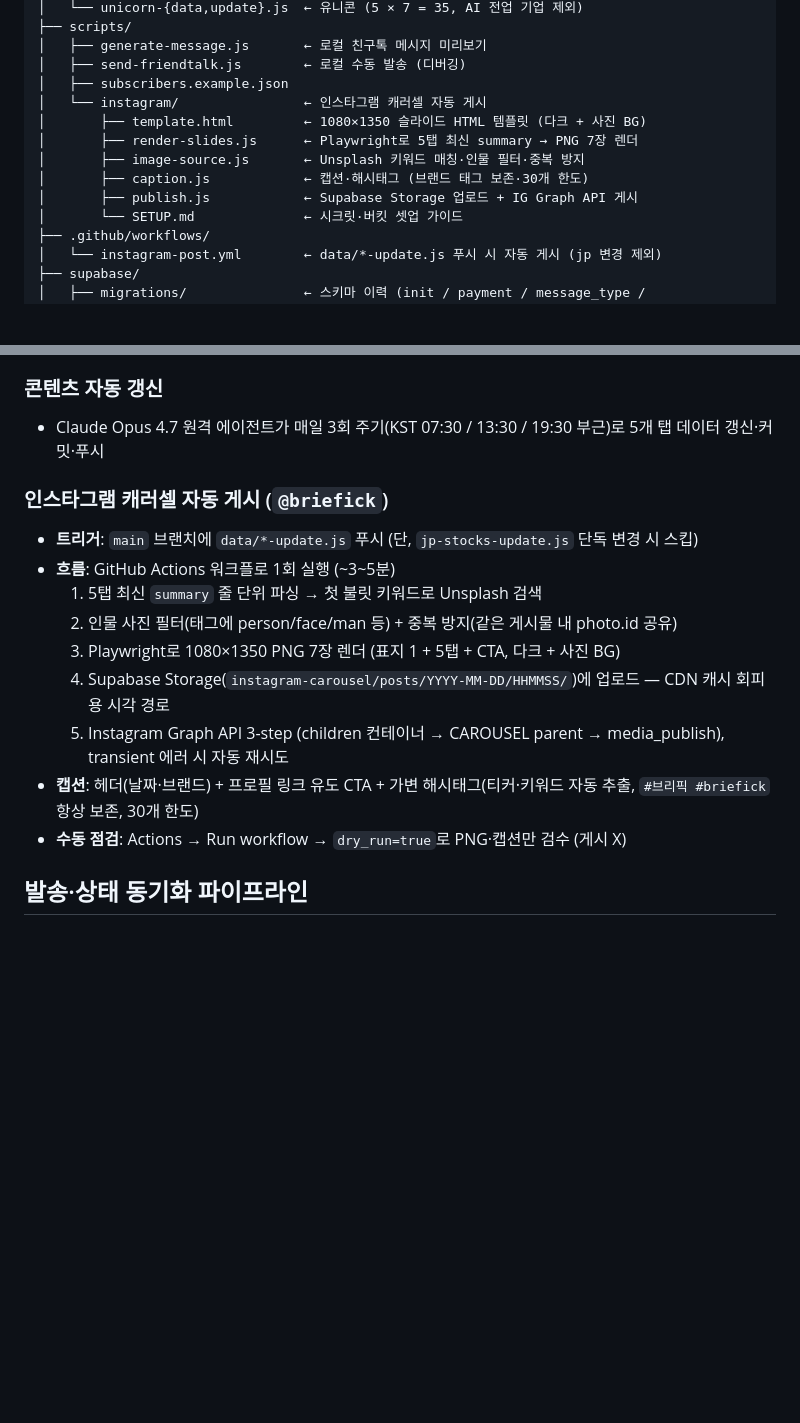
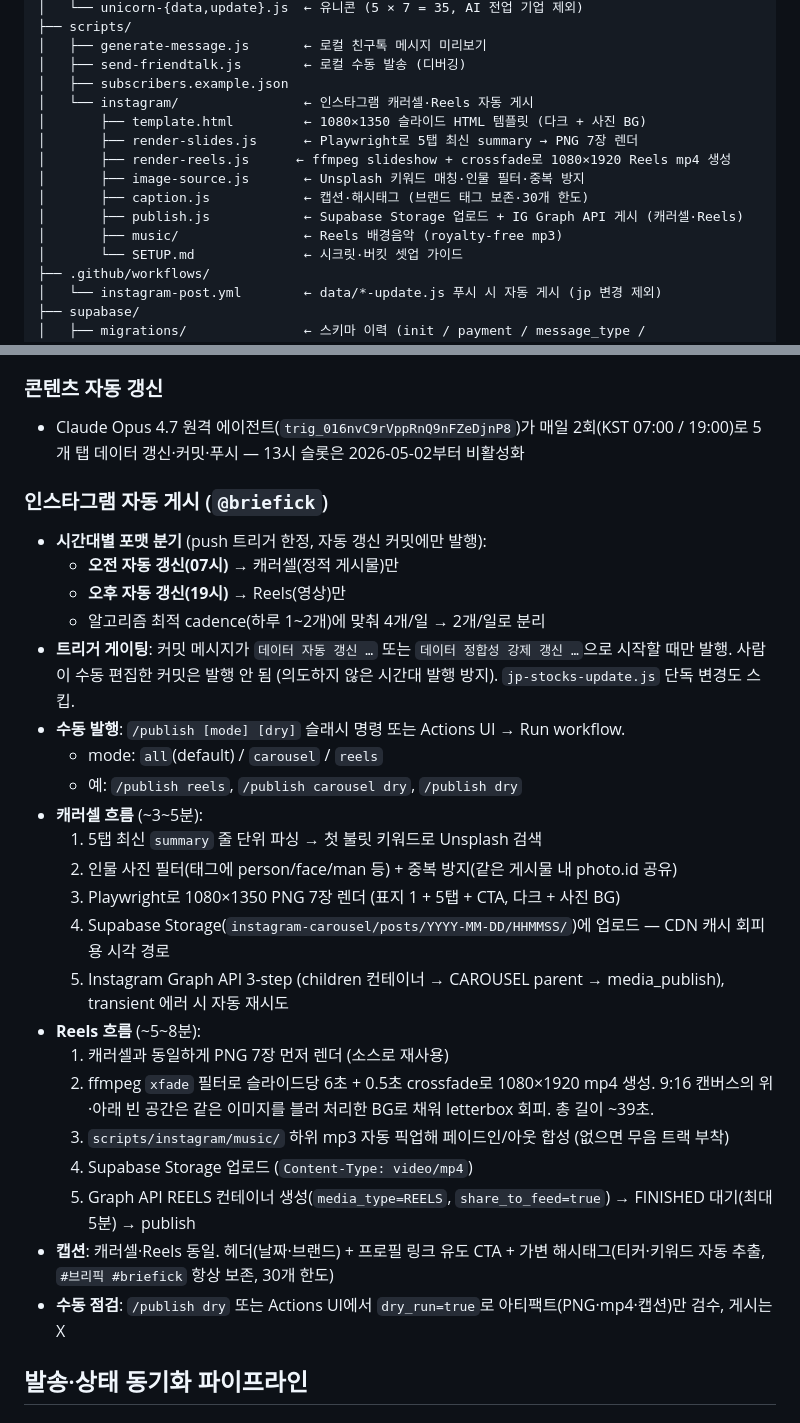
Before and after one commit to rookiejj/ai-investment, a Markdown page: README.md, 2 parts joined by grey strips. Drawn GitHub-style; blank space fills up the shorter version.

Commit message:
README 갱신 — Reels 시스템·시간대 분기·게이팅 정책
- scripts/instagram/ 구조에 render-reels.js·music/ 추가
- 자동 갱신 cadence 3회 → 2회(13시 슬롯 제거) 반영
- 인스타그램 자동 게시 섹션 전면 재작성 — 캐러셀·Reels 둘 다, 시간대별 분기, /publish 명령, 트리거 게이팅 정책
- Changelog 2026-05-03 항목 추가

Co-Authored-By: Claude Opus 4.7 <noreply@anthropic.com>

```diff
--- a/README.md
+++ b/README.md
@@ -37,12 +37,14 @@ ai-investment/
 │   ├── generate-message.js       ← 로컬 친구톡 메시지 미리보기
 │   ├── send-friendtalk.js        ← 로컬 수동 발송 (디버깅)
 │   ├── subscribers.example.json
-│   └── instagram/                ← 인스타그램 캐러셀 자동 게시
+│   └── instagram/                ← 인스타그램 캐러셀·Reels 자동 게시
 │       ├── template.html         ← 1080×1350 슬라이드 HTML 템플릿 (다크 + 사진 BG)
 │       ├── render-slides.js      ← Playwright로 5탭 최신 summary → PNG 7장 렌더
+│       ├── render-reels.js      ← ffmpeg slideshow + crossfade로 1080×1920 Reels mp4 생성
 │       ├── image-source.js       ← Unsplash 키워드 매칭·인물 필터·중복 방지
 │       ├── caption.js            ← 캡션·해시태그 (브랜드 태그 보존·30개 한도)
-│       ├── publish.js            ← Supabase Storage 업로드 + IG Graph API 게시
+│       ├── publish.js            ← Supabase Storage 업로드 + IG Graph API 게시 (캐러셀·Reels)
+│       ├── music/                ← Reels 배경음악 (royalty-free mp3)
 │       └── SETUP.md              ← 시크릿·버킷 셋업 가이드
 ├── .github/workflows/
 │   └── instagram-post.yml        ← data/*-update.js 푸시 시 자동 게시 (jp 변경 제외)
@@ -119,18 +121,31 @@ UI 노출 5개 탭 (일본 주식 70항목은 데이터 파일만 보존).
 - 미수신자 안내 알림톡 버튼 도착지
 
 ### 콘텐츠 자동 갱신
-- Claude Opus 4.7 원격 에이전트가 매일 3회 주기(KST 07:30 / 13:30 / 19:30 부근)로 5개 탭 데이터 갱신·커밋·푸시
+- Claude Opus 4.7 원격 에이전트(`trig_016nvC9rVppRnQ9nFZeDjnP8`)가 매일 2회(KST 07:00 / 19:00)로 5개 탭 데이터 갱신·커밋·푸시 — 13시 슬롯은 2026-05-02부터 비활성화
 
-### 인스타그램 캐러셀 자동 게시 (`@briefick`)
-- **트리거**: `main` 브랜치에 `data/*-update.js` 푸시 (단, `jp-stocks-update.js` 단독 변경 시 스킵)
-- **흐름**: GitHub Actions 워크플로 1회 실행 (~3~5분)
+### 인스타그램 자동 게시 (`@briefick`)
+- **시간대별 포맷 분기** (push 트리거 한정, 자동 갱신 커밋에만 발행):
+  - **오전 자동 갱신(07시)** → 캐러셀(정적 게시물)만
+  - **오후 자동 갱신(19시)** → Reels(영상)만
+  - 알고리즘 최적 cadence(하루 1~2개)에 맞춰 4개/일 → 2개/일로 분리
+- **트리거 게이팅**: 커밋 메시지가 `데이터 자동 갱신 …` 또는 `데이터 정합성 강제 갱신 …`으로 시작할 때만 발행. 사람이 수동 편집한 커밋은 발행 안 됨 (의도하지 않은 시간대 발행 방지). `jp-stocks-update.js` 단독 변경도 스킵.
+- **수동 발행**: `/publish [mode] [dry]` 슬래시 명령 또는 Actions UI → Run workflow.
+  - mode: `all`(default) / `carousel` / `reels`
+  - 예: `/publish reels`, `/publish carousel dry`, `/publish dry`
+- **캐러셀 흐름** (~3~5분):
   1. 5탭 최신 `summary` 줄 단위 파싱 → 첫 불릿 키워드로 Unsplash 검색
   2. 인물 사진 필터(태그에 person/face/man 등) + 중복 방지(같은 게시물 내 photo.id 공유)
   3. Playwright로 1080×1350 PNG 7장 렌더 (표지 1 + 5탭 + CTA, 다크 + 사진 BG)
   4. Supabase Storage(`instagram-carousel/posts/YYYY-MM-DD/HHMMSS/`)에 업로드 — CDN 캐시 회피용 시각 경로
   5. Instagram Graph API 3-step (children 컨테이너 → CAROUSEL parent → media_publish), transient 에러 시 자동 재시도
-- **캡션**: 헤더(날짜·브랜드) + 프로필 링크 유도 CTA + 가변 해시태그(티커·키워드 자동 추출, `#브리픽 #briefick` 항상 보존, 30개 한도)
-- **수동 점검**: Actions → Run workflow → `dry_run=true`로 PNG·캡션만 검수 (게시 X)
+- **Reels 흐름** (~5~8분):
+  1. 캐러셀과 동일하게 PNG 7장 먼저 렌더 (소스로 재사용)
+  2. ffmpeg `xfade` 필터로 슬라이드당 6초 + 0.5초 crossfade로 1080×1920 mp4 생성. 9:16 캔버스의 위·아래 빈 공간은 같은 이미지를 블러 처리한 BG로 채워 letterbox 회피. 총 길이 ~39초.
+  3. `scripts/instagram/music/` 하위 mp3 자동 픽업해 페이드인/아웃 합성 (없으면 무음 트랙 부착)
+  4. Supabase Storage 업로드 (`Content-Type: video/mp4`)
+  5. Graph API REELS 컨테이너 생성(`media_type=REELS`, `share_to_feed=true`) → FINISHED 대기(최대 5분) → publish
+- **캡션**: 캐러셀·Reels 동일. 헤더(날짜·브랜드) + 프로필 링크 유도 CTA + 가변 해시태그(티커·키워드 자동 추출, `#브리픽 #briefick` 항상 보존, 30개 한도)
+- **수동 점검**: `/publish dry` 또는 Actions UI에서 `dry_run=true`로 아티팩트(PNG·mp4·캡션)만 검수, 게시는 X
 
 ## 발송·상태 동기화 파이프라인
 
```
Also changed, not shown: other parts of README.md (+1 -0 lines).
